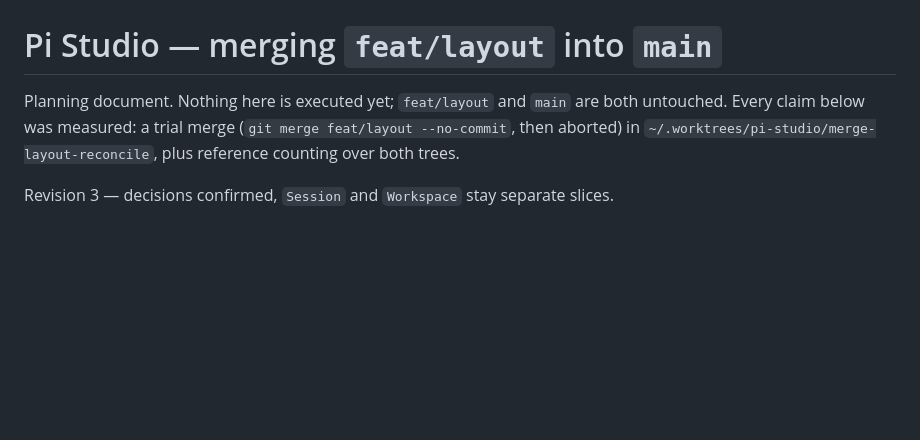
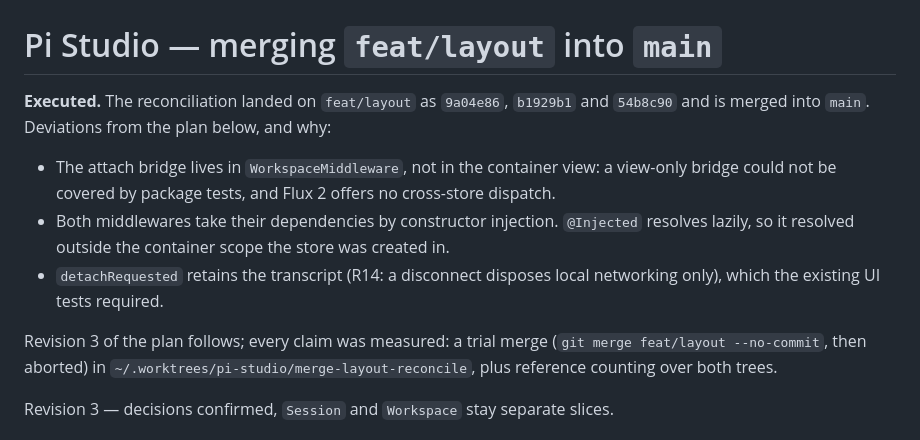
Before and after one commit to ManuelSelch/pi-studio, a Markdown page: docs/multi-session/MERGE_PLAN.md, the part around the change. GitHub-like rendering; blank space fills up the shorter version.

```diff
--- a/docs/multi-session/MERGE_PLAN.md
+++ b/docs/multi-session/MERGE_PLAN.md
@@ -1,7 +1,16 @@
 # Pi Studio — merging `feat/layout` into `main`
 
-Planning document. Nothing here is executed yet; `feat/layout` and `main` are both untouched.
-Every claim below was measured: a trial merge (`git merge feat/layout --no-commit`, then
+**Executed.** The reconciliation landed on `feat/layout` as `9a04e86`, `b1929b1` and `54b8c90`
+and is merged into `main`. Deviations from the plan below, and why:
+
+- The attach bridge lives in `WorkspaceMiddleware`, not in the container view: a view-only bridge
+  could not be covered by package tests, and Flux 2 offers no cross-store dispatch.
+- Both middlewares take their dependencies by constructor injection. `@Injected` resolves lazily,
+  so it resolved outside the container scope the store was created in.
+- `detachRequested` retains the transcript (R14: a disconnect disposes local networking only),
+  which the existing UI tests required.
+
+Revision 3 of the plan follows; every claim was measured: a trial merge (`git merge feat/layout --no-commit`, then
 aborted) in `~/.worktrees/pi-studio/merge-layout-reconcile`, plus reference counting over both
 trees.
 
```
Also changed, not shown: docs/multi-session/IMPLEMENTATION.md (+39 -0 lines).
